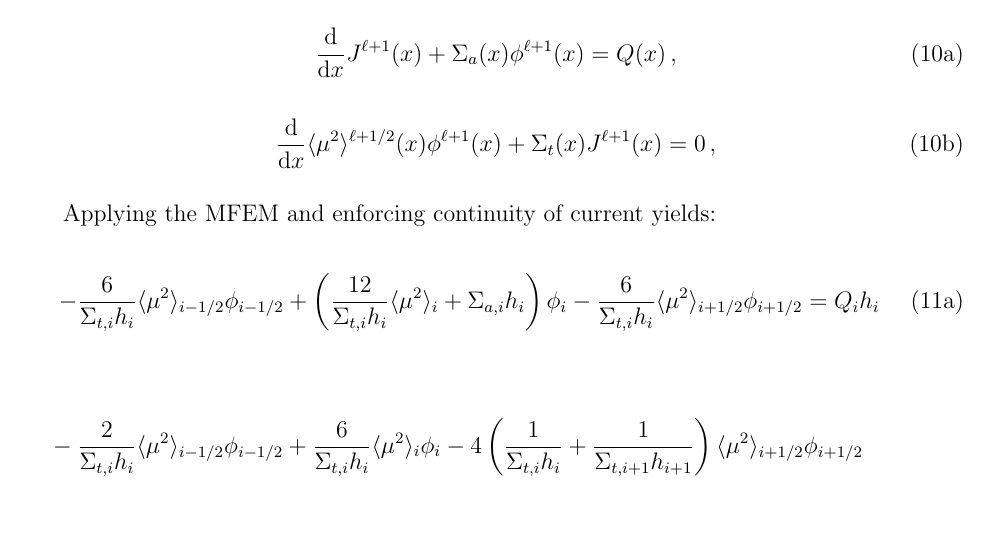
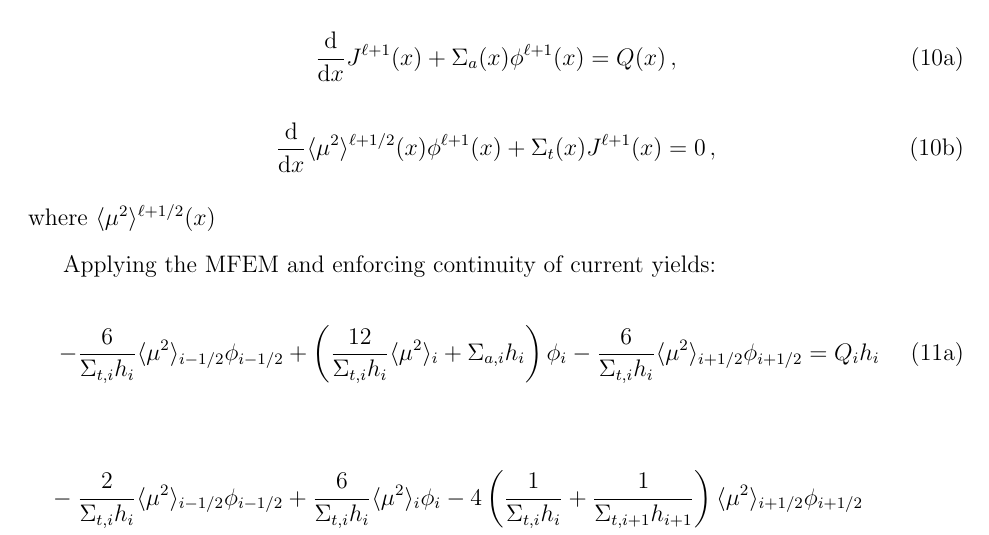
Before and after one commit to smsolivier/VEF, a LaTeX document (tex/paper/jctt.tex, which reads tex/paper/meth.tex): part of page 7 of 10, cut so that both start at the same text. Compiled offline with pdfLaTeX.

Commit message:
update outline

```diff
--- a/tex/paper/meth.tex
+++ b/tex/paper/meth.tex
@@ -105,6 +105,7 @@ the Eddington factor. In the context of VEF acceleration, the drift diffusion eq
 		\frac{\ud}{\ud x} \edd^{\ell+1/2}(x) \phi\elll(x) + \Sigma_t(x) J\elll(x) = 0 \,,
 	\end{equation}
 	\end{subequations}
+where $\edd^{\ell+1/2}(x)$
 
 Applying the MFEM and enforcing continuity of current yields:
 	\begin{subequations} \label{eq:mfem}
```
Also changed, not shown: 1 other file.
